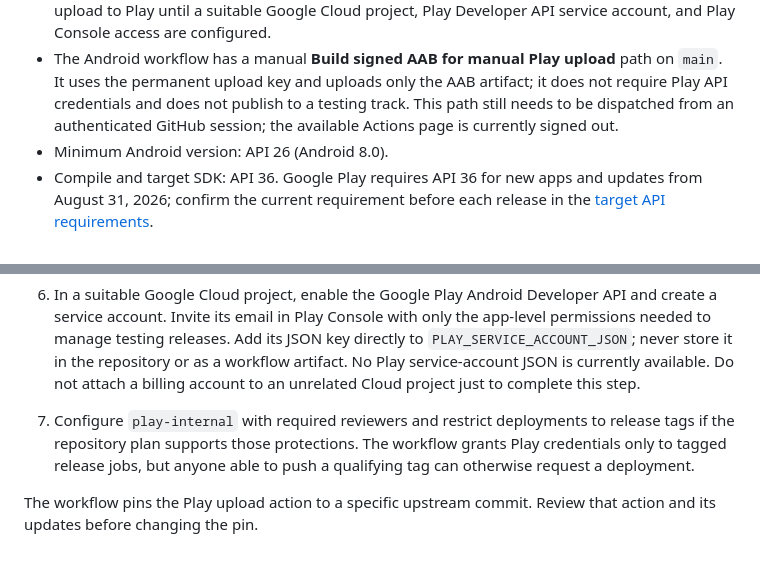
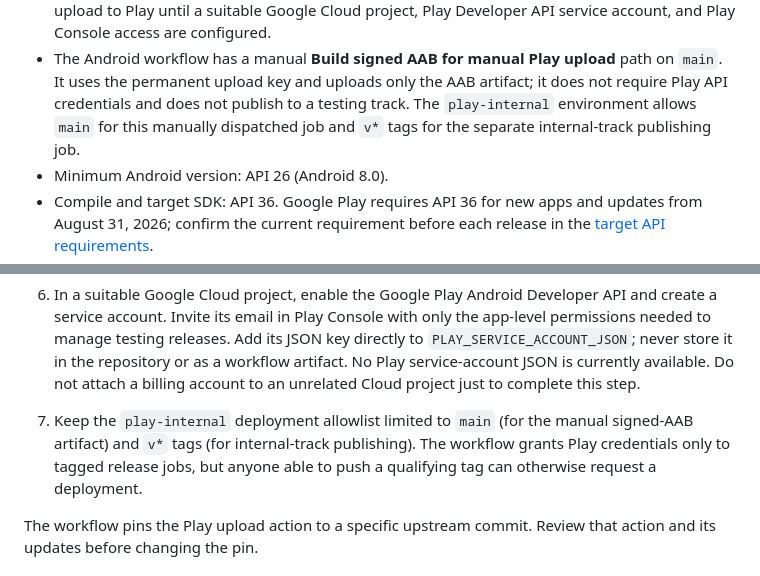
Before and after one commit to amargm/onehand-launcher, a Markdown page: docs/PLAY_RELEASE.md, 2 parts joined by grey strips. GitHub-like rendering.

Commit message:
Document Play signing environment policy
Co-authored-by: Copilot <223556219+Copilot@users.noreply.github.com>

```diff
--- a/docs/PLAY_RELEASE.md
+++ b/docs/PLAY_RELEASE.md
@@ -36,8 +36,9 @@ app upload remain outstanding.
 - The Android workflow has a manual **Build signed AAB for manual Play upload**
   path on `main`. It uses the permanent upload key and uploads only the AAB
   artifact; it does not require Play API credentials and does not publish to a
-  testing track. This path still needs to be dispatched from an authenticated
-  GitHub session; the available Actions page is currently signed out.
+  testing track. The `play-internal` environment allows `main` for this
+  manually dispatched job and `v*` tags for the separate internal-track
+  publishing job.
 - Minimum Android version: API 26 (Android 8.0).
 - Compile and target SDK: API 36. Google Play requires API 36 for new apps and
   updates from August 31, 2026; confirm the current requirement before each
@@ -238,10 +239,10 @@ keystore, its passwords, or the Play service-account JSON.
    repository or as a workflow artifact. No Play service-account JSON is
    currently available. Do not attach a billing account to an unrelated Cloud
    project just to complete this step.
-7. Configure `play-internal` with required reviewers and restrict deployments
-   to release tags if the repository plan supports those protections. The
-   workflow grants Play credentials only to tagged release jobs, but anyone
-   able to push a qualifying tag can otherwise request a deployment.
+7. Keep the `play-internal` deployment allowlist limited to `main` (for the
+   manual signed-AAB artifact) and `v*` tags (for internal-track publishing).
+   The workflow grants Play credentials only to tagged release jobs, but
+   anyone able to push a qualifying tag can otherwise request a deployment.
 
 The workflow pins the Play upload action to a specific upstream commit. Review
 that action and its updates before changing the pin.
```
